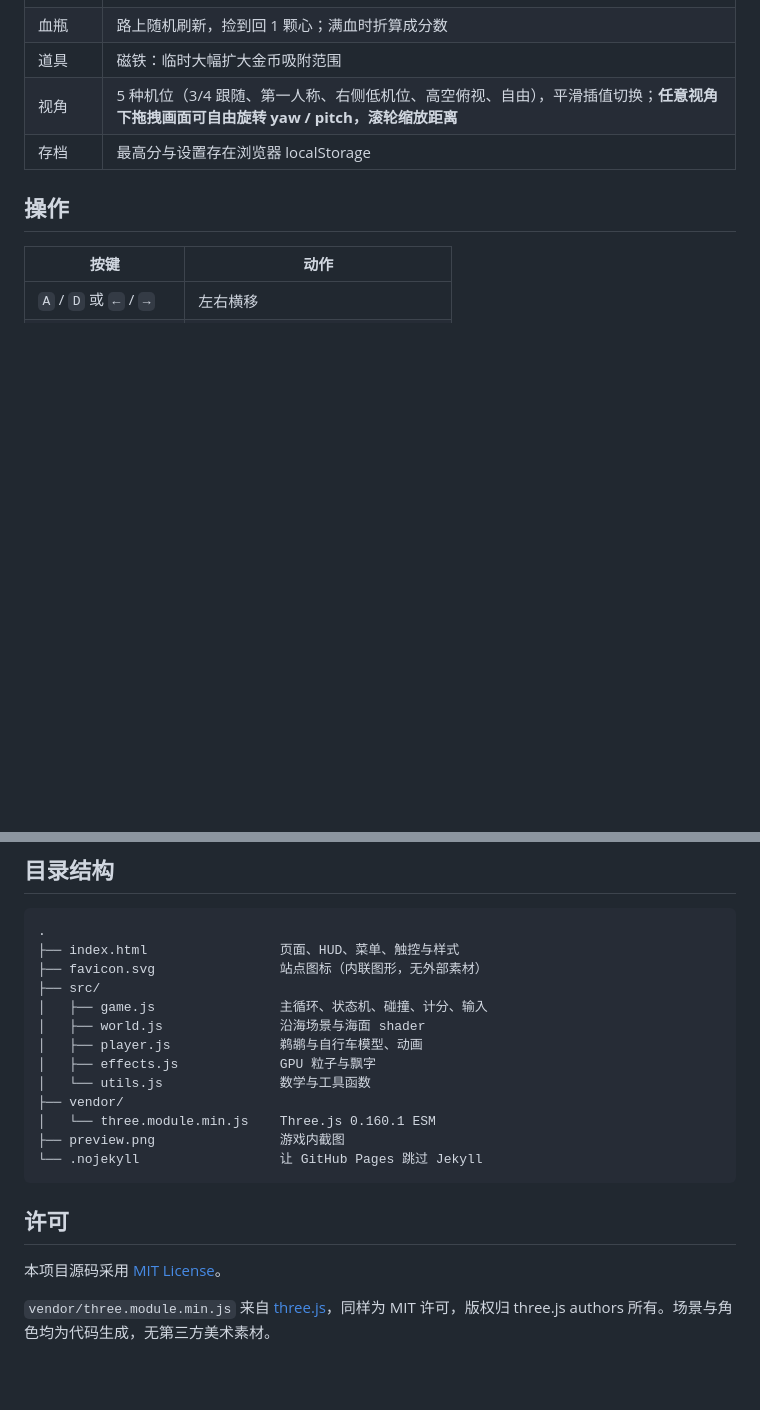
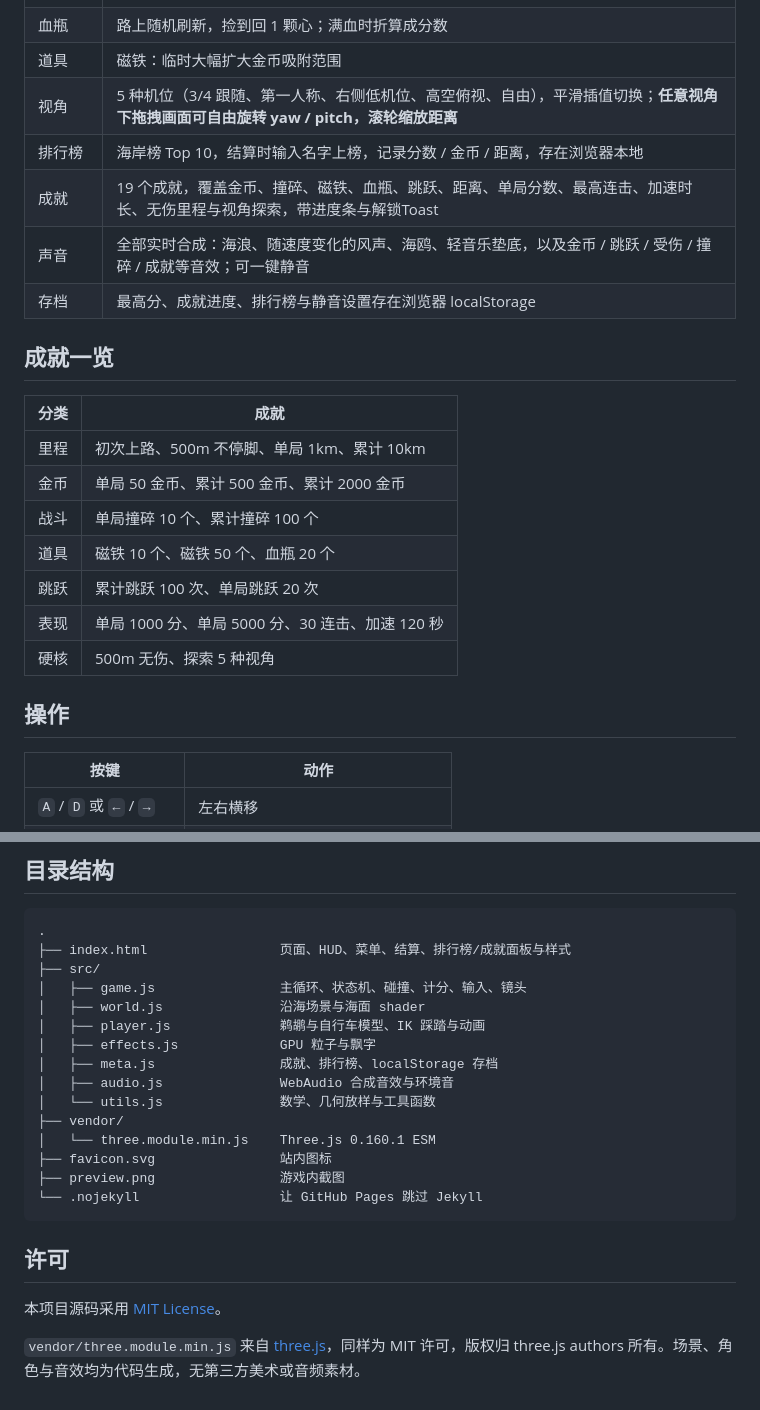
Before and after one commit to liyue-aigc/pelican-ride, a Markdown page: README.md, 2 parts joined by grey strips. Drawn GitHub-style; blank space fills up the shorter version.

````diff
--- a/README.md
+++ b/README.md
@@ -20,7 +20,22 @@
 | 血瓶 | 路上随机刷新，捡到回 1 颗心；满血时折算成分数 |
 | 道具 | 磁铁：临时大幅扩大金币吸附范围 |
 | 视角 | 5 种机位（3/4 跟随、第一人称、右侧低机位、高空俯视、自由），平滑插值切换；**任意视角下拖拽画面可自由旋转 yaw / pitch，滚轮缩放距离** |
-| 存档 | 最高分与设置存在浏览器 localStorage |
+| 排行榜 | 海岸榜 Top 10，结算时输入名字上榜，记录分数 / 金币 / 距离，存在浏览器本地 |
+| 成就 | 19 个成就，覆盖金币、撞碎、磁铁、血瓶、跳跃、距离、单局分数、最高连击、加速时长、无伤里程与视角探索，带进度条与解锁Toast |
+| 声音 | 全部实时合成：海浪、随速度变化的风声、海鸥、轻音乐垫底，以及金币 / 跳跃 / 受伤 / 撞碎 / 成就等音效；可一键静音 |
+| 存档 | 最高分、成就进度、排行榜与静音设置存在浏览器 localStorage |
+
+## 成就一览
+
+| 分类 | 成就 |
+| --- | --- |
+| 里程 | 初次上路、500m 不停脚、单局 1km、累计 10km |
+| 金币 | 单局 50 金币、累计 500 金币、累计 2000 金币 |
+| 战斗 | 单局撞碎 10 个、累计撞碎 100 个 |
+| 道具 | 磁铁 10 个、磁铁 50 个、血瓶 20 个 |
+| 跳跃 | 累计跳跃 100 次、单局跳跃 20 次 |
+| 表现 | 单局 1000 分、单局 5000 分、30 连击、加速 120 秒 |
+| 硬核 | 500m 无伤、探索 5 种视角 |
 
 ## 操作
 
@@ -64,16 +82,18 @@ python -m http.server 8765 --bind 127.0.0.1
 
 ```
 .
-├── index.html                 页面、HUD、菜单、触控与样式
-├── favicon.svg                站点图标（内联图形，无外部素材）
+├── index.html                 页面、HUD、菜单、结算、排行榜/成就面板与样式
 ├── src/
-│   ├── game.js                主循环、状态机、碰撞、计分、输入
+│   ├── game.js                主循环、状态机、碰撞、计分、输入、镜头
 │   ├── world.js               沿海场景与海面 shader
-│   ├── player.js              鹈鹕与自行车模型、动画
+│   ├── player.js              鹈鹕与自行车模型、IK 踩踏与动画
 │   ├── effects.js             GPU 粒子与飘字
-│   └── utils.js               数学与工具函数
+│   ├── meta.js                成就、排行榜、localStorage 存档
+│   ├── audio.js               WebAudio 合成音效与环境音
+│   └── utils.js               数学、几何放样与工具函数
 ├── vendor/
 │   └── three.module.min.js    Three.js 0.160.1 ESM
+├── favicon.svg                站内图标
 ├── preview.png                游戏内截图
 └── .nojekyll                  让 GitHub Pages 跳过 Jekyll
 ```
@@ -82,4 +102,4 @@ python -m http.server 8765 --bind 127.0.0.1
 
 本项目源码采用 [MIT License](./LICENSE)。
 
-`vendor/three.module.min.js` 来自 [three.js](https://github.com/mrdoob/three.js)，同样为 MIT 许可，版权归 three.js authors 所有。场景与角色均为代码生成，无第三方美术素材。
+`vendor/three.module.min.js` 来自 [three.js](https://github.com/mrdoob/three.js)，同样为 MIT 许可，版权归 three.js authors 所有。场景、角色与音效均为代码生成，无第三方美术或音频素材。
````
Also changed, not shown: other parts of README.md (+10 -7 lines), preview.png, 9 other files.
